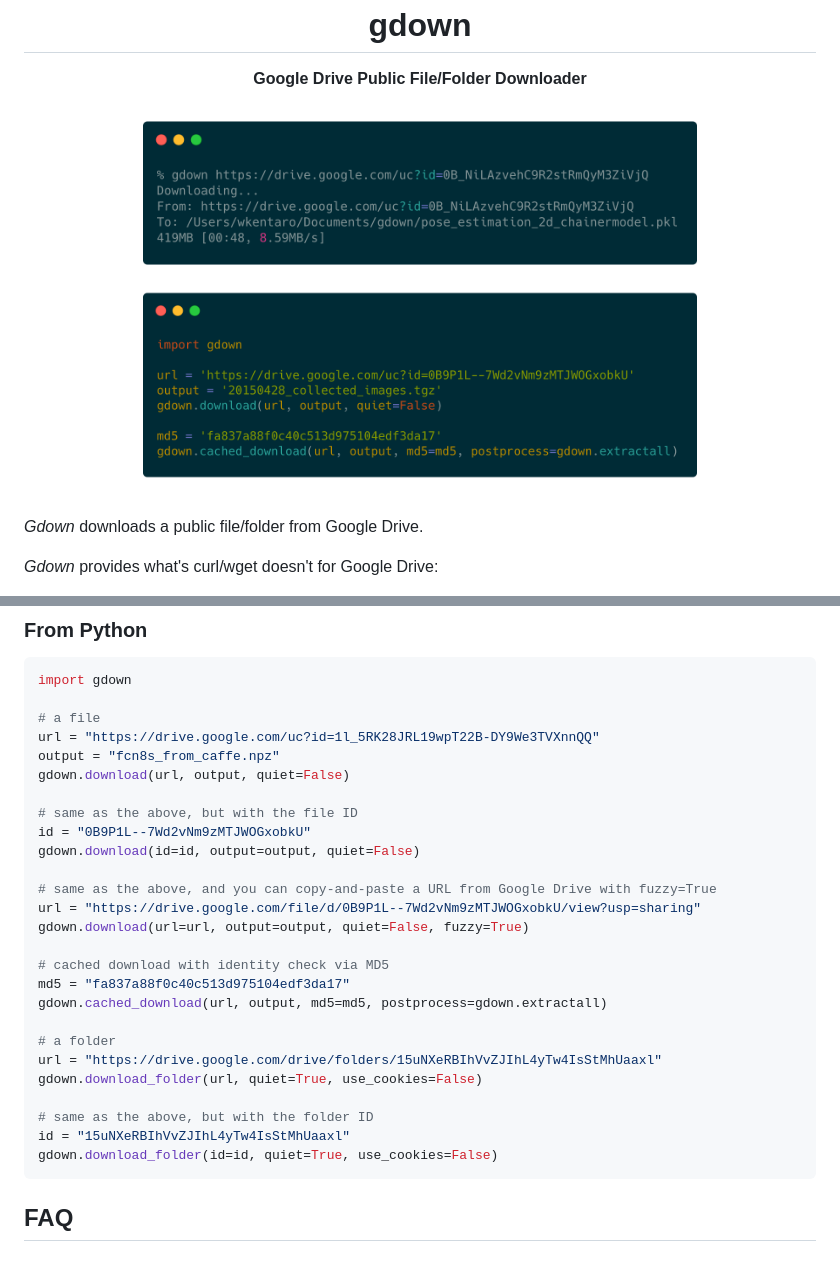
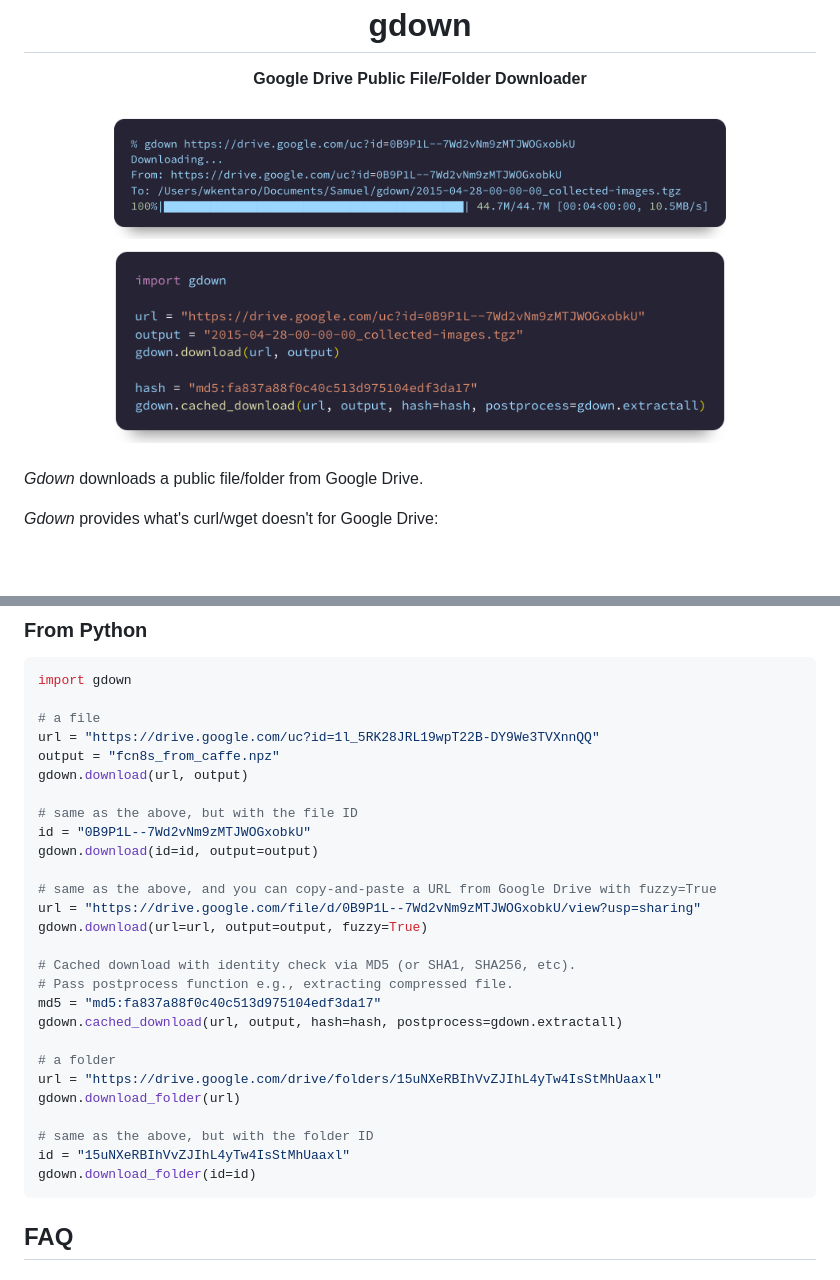
Before and after one commit to wkentaro/gdown, a Markdown page: README.md, 2 parts joined by grey strips. Rendered like a GitHub page; pictures changed too: .readme/cli.png, .readme/python.png; blank space fills up the shorter version.

````diff
--- a/README.md
+++ b/README.md
@@ -1,8 +1,8 @@
 <div align="center">
   <h1>gdown</h1>
   <p><b>Google Drive Public File/Folder Downloader</b></p>
-  <img src="https://github.com/wkentaro/gdown/raw/main/.readme/cli.png" width="70%">
-  <img src="https://github.com/wkentaro/gdown/raw/main/.readme/python.png" width="70%">
+  <img src="https://github.com/wkentaro/gdown/raw/main/.readme/cli.png" width="80%">
+  <img src="https://github.com/wkentaro/gdown/raw/main/.readme/python.png" width="80%">
   <br>
   <br>
 </div>
@@ -86,27 +86,28 @@ import gdown
 # a file
 url = "https://drive.google.com/uc?id=1l_5RK28JRL19wpT22B-DY9We3TVXnnQQ"
 output = "fcn8s_from_caffe.npz"
-gdown.download(url, output, quiet=False)
+gdown.download(url, output)
 
 # same as the above, but with the file ID
 id = "0B9P1L--7Wd2vNm9zMTJWOGxobkU"
-gdown.download(id=id, output=output, quiet=False)
+gdown.download(id=id, output=output)
 
 # same as the above, and you can copy-and-paste a URL from Google Drive with fuzzy=True
 url = "https://drive.google.com/file/d/0B9P1L--7Wd2vNm9zMTJWOGxobkU/view?usp=sharing"
-gdown.download(url=url, output=output, quiet=False, fuzzy=True)
+gdown.download(url=url, output=output, fuzzy=True)
 
-# cached download with identity check via MD5
-md5 = "fa837a88f0c40c513d975104edf3da17"
-gdown.cached_download(url, output, md5=md5, postprocess=gdown.extractall)
+# Cached download with identity check via MD5 (or SHA1, SHA256, etc).
+# Pass postprocess function e.g., extracting compressed file.
+md5 = "md5:fa837a88f0c40c513d975104edf3da17"
+gdown.cached_download(url, output, hash=hash, postprocess=gdown.extractall)
 
 # a folder
 url = "https://drive.google.com/drive/folders/15uNXeRBIhVvZJIhL4yTw4IsStMhUaaxl"
-gdown.download_folder(url, quiet=True, use_cookies=False)
+gdown.download_folder(url)
 
 # same as the above, but with the folder ID
 id = "15uNXeRBIhVvZJIhL4yTw4IsStMhUaaxl"
-gdown.download_folder(id=id, quiet=True, use_cookies=False)
+gdown.download_folder(id=id)
 ```
 
 
````
